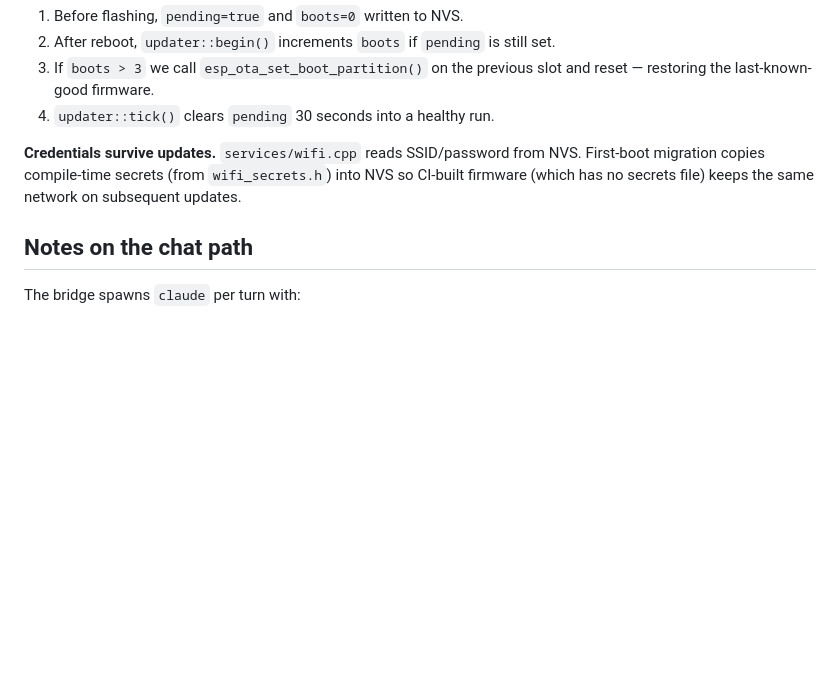
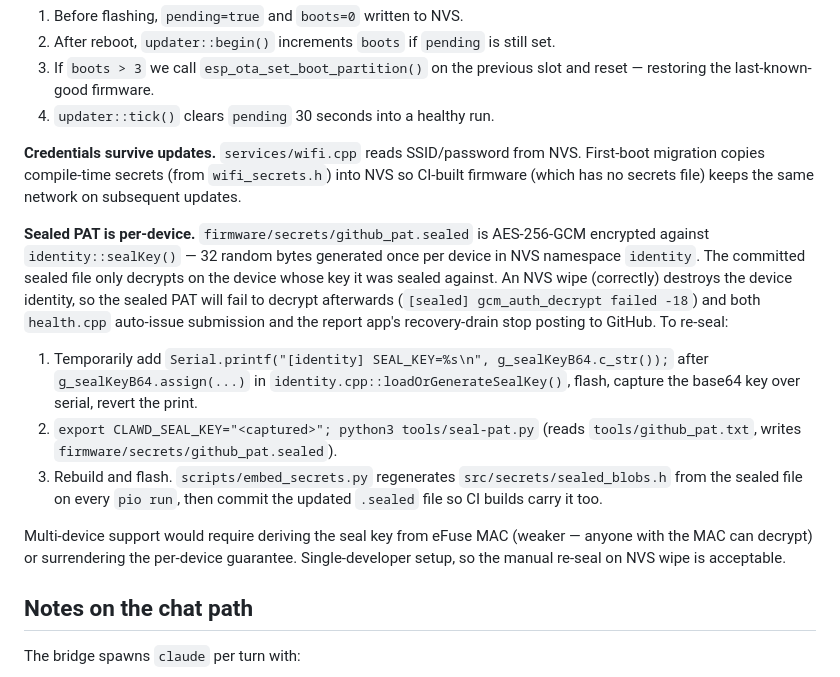
Before and after one commit to CHaerem/clawdputer, a Markdown page: CLAUDE.md, the part around the change. GitHub-like rendering; blank space fills up the shorter version.

Commit message:
CLAUDE.md: document sealed-PAT re-seal procedure after NVS wipe
NVS wipe correctly destroys the per-device seal key, which means the
committed github_pat.sealed stops decrypting. Document the symptom
and the re-seal steps so future sessions don't waste time on it.

```diff
--- a/CLAUDE.md
+++ b/CLAUDE.md
@@ -206,6 +206,33 @@ from NVS. First-boot migration copies compile-time secrets (from
 `wifi_secrets.h`) into NVS so CI-built firmware (which has no secrets
 file) keeps the same network on subsequent updates.
 
+**Sealed PAT is per-device.** `firmware/secrets/github_pat.sealed` is
+AES-256-GCM encrypted against `identity::sealKey()` — 32 random bytes
+generated once per device in NVS namespace `identity`. The committed
+sealed file only decrypts on the device whose key it was sealed
+against. An NVS wipe (correctly) destroys the device identity, so the
+sealed PAT will fail to decrypt afterwards (`[sealed]
+gcm_auth_decrypt failed -18`) and both `health.cpp` auto-issue
+submission and the report app's recovery-drain stop posting to
+GitHub. To re-seal:
+
+1. Temporarily add `Serial.printf("[identity] SEAL_KEY=%s\n",
+   g_sealKeyB64.c_str());` after `g_sealKeyB64.assign(...)` in
+   `identity.cpp::loadOrGenerateSealKey()`, flash, capture the base64
+   key over serial, revert the print.
+2. `export CLAWD_SEAL_KEY="<captured>"; python3 tools/seal-pat.py`
+   (reads `tools/github_pat.txt`, writes
+   `firmware/secrets/github_pat.sealed`).
+3. Rebuild and flash. `scripts/embed_secrets.py` regenerates
+   `src/secrets/sealed_blobs.h` from the sealed file on every
+   `pio run`, then commit the updated `.sealed` file so CI builds
+   carry it too.
+
+Multi-device support would require deriving the seal key from eFuse
+MAC (weaker — anyone with the MAC can decrypt) or surrendering the
+per-device guarantee. Single-developer setup, so the manual re-seal
+on NVS wipe is acceptable.
+
 ## Notes on the chat path
 
 The bridge spawns `claude` per turn with:
```
